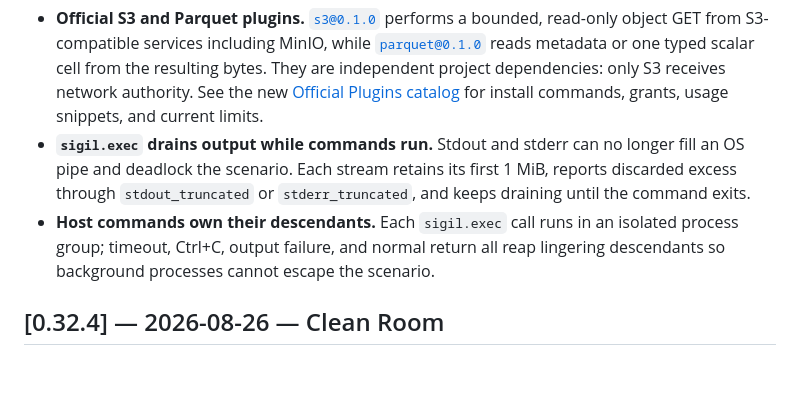
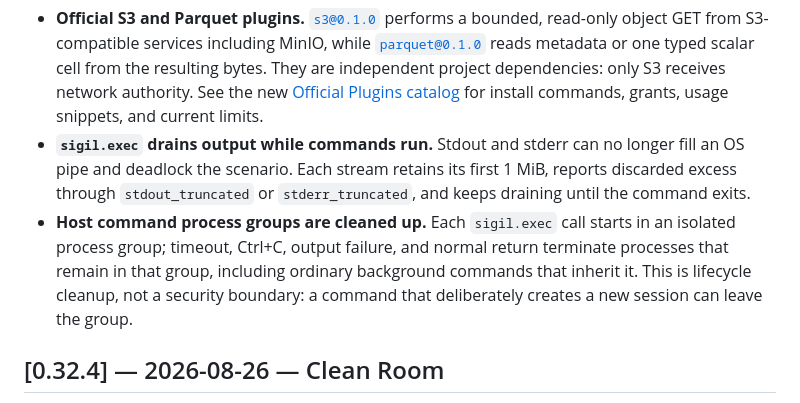
Before and after one commit to bobisme/sigil-releases, a Markdown page: CHANGELOG.md, the part around the change. GitHub-like rendering; blank space fills up the shorter version.

Commit message:
docs: clarify exec process-group cleanup

```diff
--- a/CHANGELOG.md
+++ b/CHANGELOG.md
@@ -11,7 +11,7 @@ scenarios whose commands produce substantial output.
 
 - **Official S3 and Parquet plugins.** [`s3@0.1.0`](https://github.com/sigil-plugins/s3/releases/tag/v0.1.0) performs a bounded, read-only object GET from S3-compatible services including MinIO, while [`parquet@0.1.0`](https://github.com/sigil-plugins/parquet/releases/tag/v0.1.0) reads metadata or one typed scalar cell from the resulting bytes. They are independent project dependencies: only S3 receives network authority. See the new [Official Plugins catalog](/plugins/official/) for install commands, grants, usage snippets, and current limits.
 - **`sigil.exec` drains output while commands run.** Stdout and stderr can no longer fill an OS pipe and deadlock the scenario. Each stream retains its first 1 MiB, reports discarded excess through `stdout_truncated` or `stderr_truncated`, and keeps draining until the command exits.
-- **Host commands own their descendants.** Each `sigil.exec` call runs in an isolated process group; timeout, Ctrl+C, output failure, and normal return all reap lingering descendants so background processes cannot escape the scenario.
+- **Host command process groups are cleaned up.** Each `sigil.exec` call starts in an isolated process group; timeout, Ctrl+C, output failure, and normal return terminate processes that remain in that group, including ordinary background commands that inherit it. This is lifecycle cleanup, not a security boundary: a command that deliberately creates a new session can leave the group.
 
 ## [0.32.4] — 2026-08-26 — Clean Room
 
```
Also changed, not shown: 2 other files.
